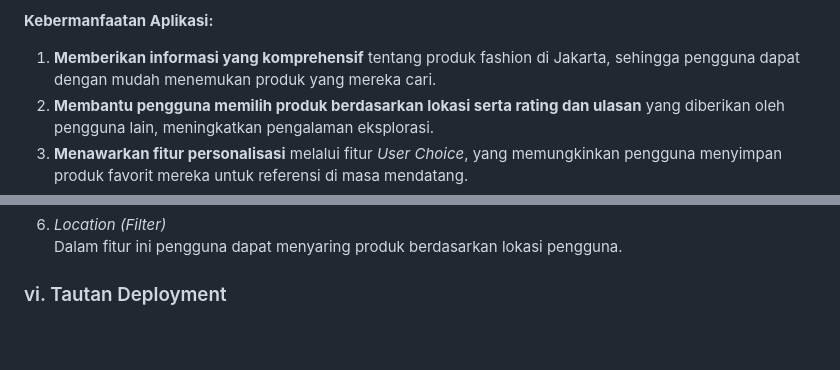
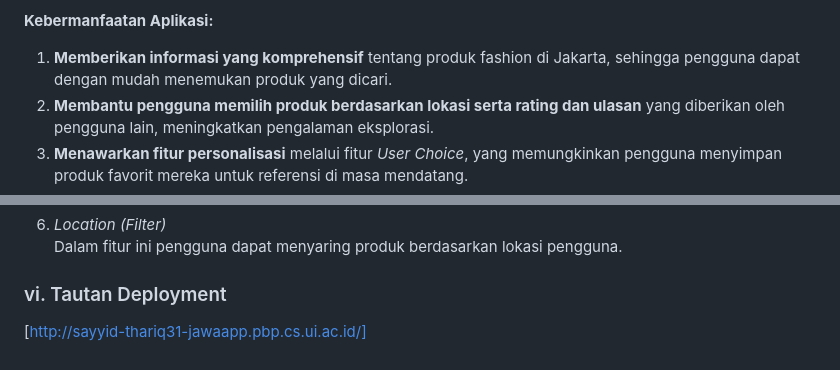
Before and after one commit to adlynfakhreyz/Jakarta-Wardrobe, a Markdown page: readme.md, 2 parts joined by grey strips. GitHub-like rendering.

Commit message:
Menambahkan README.md

```diff
--- a/readme.md
+++ b/readme.md
@@ -21,7 +21,7 @@ Keberadaan aplikasi JaWa diharapkan dapat membantu pengguna untuk mengakses dan
 
 __Kebermanfaatan Aplikasi:__
 
-1. __Memberikan informasi yang komprehensif__ tentang produk fashion di Jakarta, sehingga pengguna dapat dengan mudah menemukan produk yang mereka cari.
+1. __Memberikan informasi yang komprehensif__ tentang produk fashion di Jakarta, sehingga pengguna dapat dengan mudah menemukan produk yang  dicari.
 2. __Membantu pengguna memilih produk berdasarkan lokasi serta rating dan ulasan__ yang diberikan oleh pengguna lain, meningkatkan pengalaman eksplorasi.
 3. __Menawarkan fitur personalisasi__ melalui fitur *User Choice*, yang memungkinkan pengguna menyimpan produk favorit mereka untuk referensi di masa mendatang.
 4. __Mempermudah pencarian produk__ dengan fitur filter berdasarkan jenis fashion, nama produk (*alphabetical*), dan lokasi toko.
@@ -123,3 +124,5 @@ Dalam fitur ini pengguna dapat menyaring produk berdasarkan lokasi pengguna.
 
 
 ### vi. Tautan Deployment
+
+[http://sayyid-thariq31-jawaapp.pbp.cs.ui.ac.id/]
```
Also changed, not shown: other parts of readme.md (+2 -1 lines).
